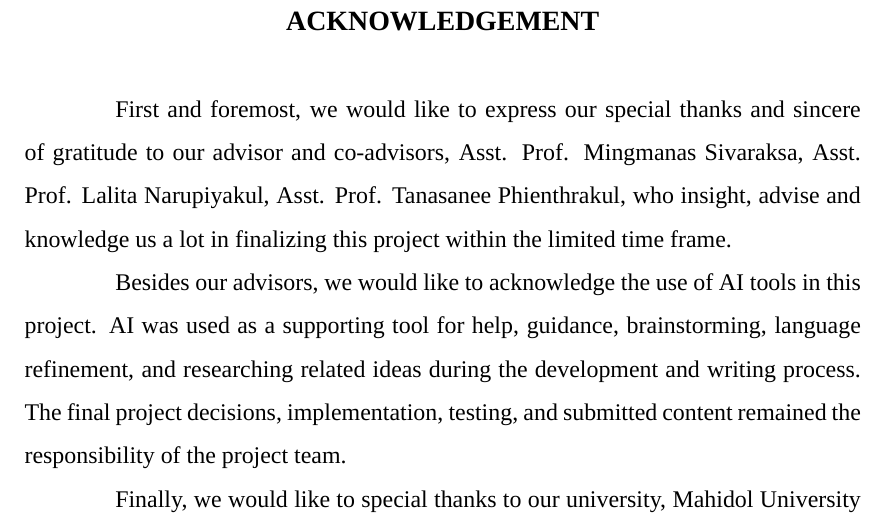
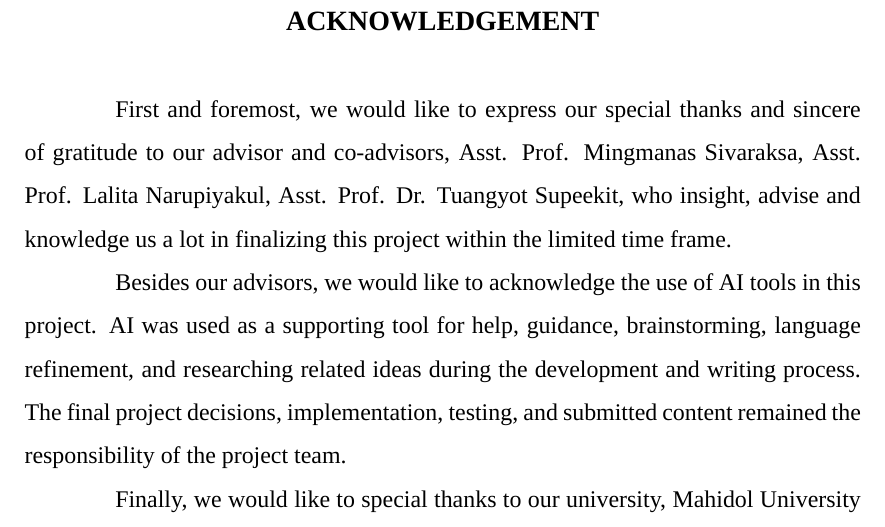
Before and after one commit to Pannawish/Bridge-Inventory, a LaTeX thesis (blackbook/main.tex, which reads blackbook/acknowledgement.tex): part of page 7 of 95, cut so that both start at the same text. Compiled offline with XeLaTeX; a missing font is replaced by an installed copy or a similar font.

Commit message:
Update acknowledgement in blackbook

```diff
--- a/blackbook/acknowledgement.tex
+++ b/blackbook/acknowledgement.tex
@@ -1,4 +1,4 @@
-First and foremost, we would like to express our special thanks and sincere of gratitude to our advisor and co-advisors, Asst. Prof. Mingmanas Sivaraksa, Asst. Prof. Lalita Narupiyakul, Asst. Prof. Tanasanee Phienthrakul, who insight, advise and knowledge us a lot in finalizing this project within the limited time frame.
+First and foremost, we would like to express our special thanks and sincere of gratitude to our advisor and co-advisors, Asst. Prof. Mingmanas Sivaraksa, Asst. Prof. Lalita Narupiyakul, Asst. Prof. Dr. Tuangyot Supeekit, who insight, advise and knowledge us a lot in finalizing this project within the limited time frame.
 
 Besides our advisors, we would like to acknowledge the use of AI tools in this project. AI was used as a supporting tool for help, guidance, brainstorming, language refinement, and researching related ideas during the development and writing process. The final project decisions, implementation, testing, and submitted content remained the responsibility of the project team.
 
```
